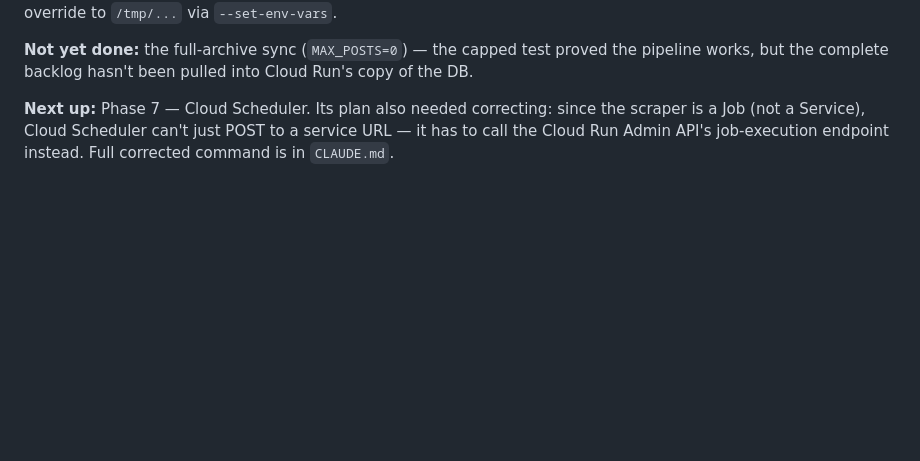
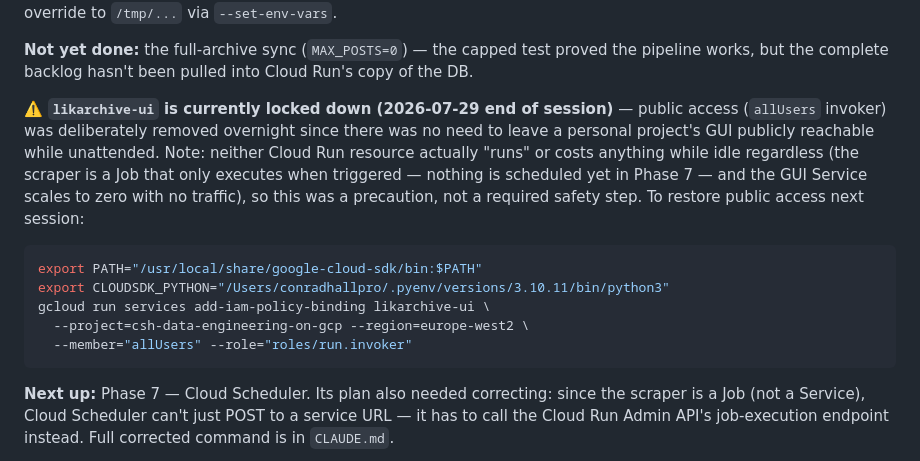
Before and after one commit to CSHv1/likarchive, a Markdown page: LIKARCHIVE_RESTART.md, the part around the change. Rendered like a GitHub page; blank space fills up the shorter version.

Commit message:
Note likarchive-ui locked down overnight + restore command
Co-Authored-By: Claude Sonnet 5 <noreply@anthropic.com>

````diff
--- a/LIKARCHIVE_RESTART.md
+++ b/LIKARCHIVE_RESTART.md
@@ -30,6 +30,16 @@ Also fixed a gap found while scoping Phase 6: `app.py` (the GUI service) never c
 This deploy surfaced four real, non-obvious bugs (all fixed, all detailed in `CLAUDE.md`'s Phase 6 section — read that before touching deployment again): (1) images built on this Apple Silicon Mac default to `arm64`, Cloud Run needs `linux/amd64` — always `docker build --platform linux/amd64`; (2) the Dockerfile's `COPY` line wasn't updated when `db_sync.py`/`cloud_auth.py` were added in Phase 5, causing `ModuleNotFoundError`; (3) the scraper *cannot* be a Cloud Run Service (`gcloud run deploy`) — it's a one-shot script with no HTTP listener, and Services require a port health-check the scraper can never pass. It has to be a Cloud Run **Job**. This also means it sets `CLOUD_RUN_JOB`, not `K_SERVICE`, so `scraper.py`'s cloud-detection now checks both; (4) `DB_PATH`/`STATE_PATH` defaulted to `/data/...`, which doesn't exist in Cloud Run (that path assumed a locally-bind-mounted volume) — both now explicitly override to `/tmp/...` via `--set-env-vars`.
 
 **Not yet done:** the full-archive sync (`MAX_POSTS=0`) — the capped test proved the pipeline works, but the complete backlog hasn't been pulled into Cloud Run's copy of the DB.
+
+**⚠️ `likarchive-ui` is currently locked down (2026-07-29 end of session)** — public access (`allUsers` invoker) was deliberately removed overnight since there was no need to leave a personal project's GUI publicly reachable while unattended. Note: neither Cloud Run resource actually "runs" or costs anything while idle regardless (the scraper is a Job that only executes when triggered — nothing is scheduled yet in Phase 7 — and the GUI Service scales to zero with no traffic), so this was a precaution, not a required safety step. To restore public access next session:
+
+```bash
+export PATH="/usr/local/share/google-cloud-sdk/bin:$PATH"
+export CLOUDSDK_PYTHON="/Users/conradhallpro/.pyenv/versions/3.10.11/bin/python3"
+gcloud run services add-iam-policy-binding likarchive-ui \
+  --project=csh-data-engineering-on-gcp --region=europe-west2 \
+  --member="allUsers" --role="roles/run.invoker"
+```
 
 **Next up:** Phase 7 — Cloud Scheduler. Its plan also needed correcting: since the scraper is a Job (not a Service), Cloud Scheduler can't just POST to a service URL — it has to call the Cloud Run Admin API's job-execution endpoint instead. Full corrected command is in `CLAUDE.md`.
 
````
